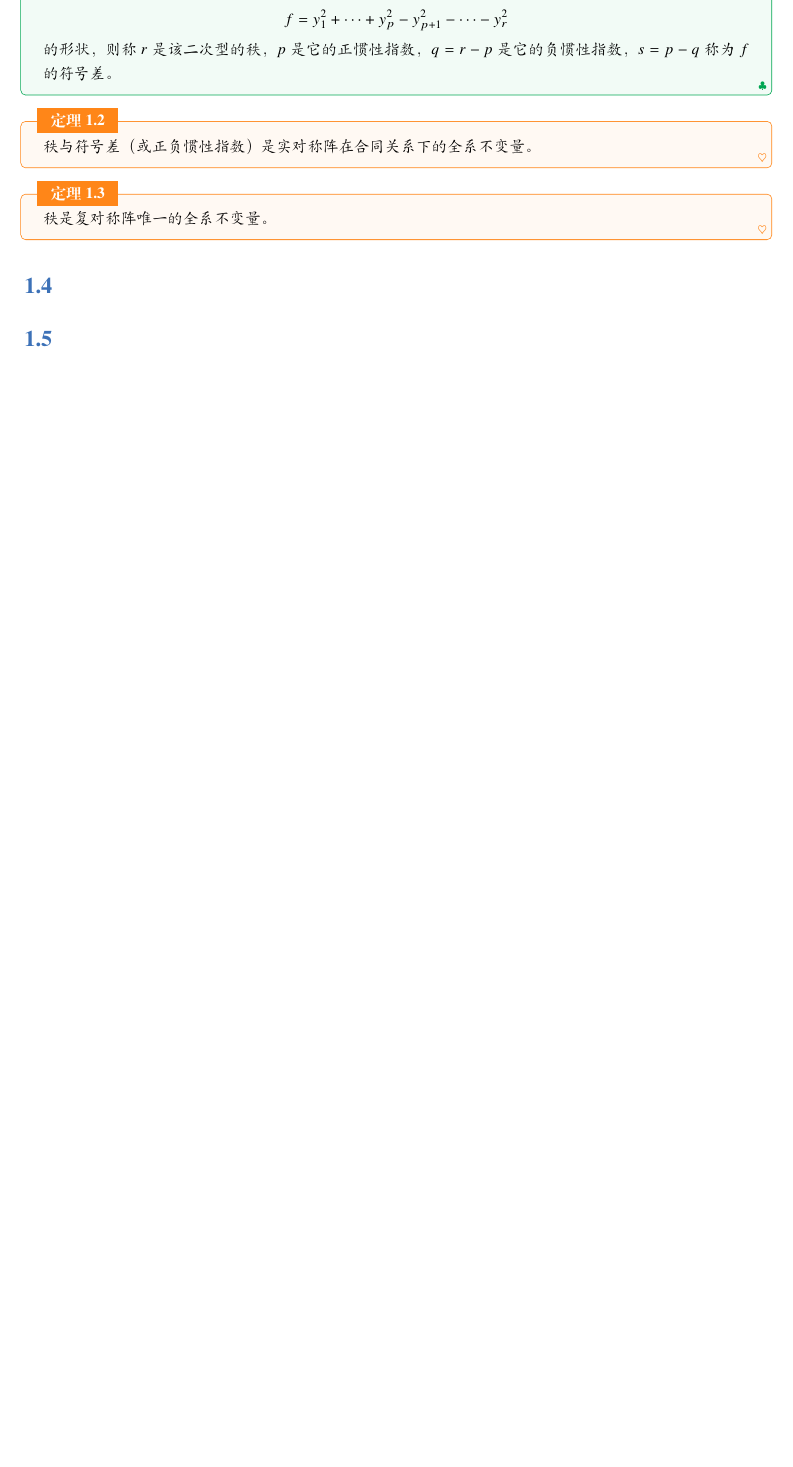
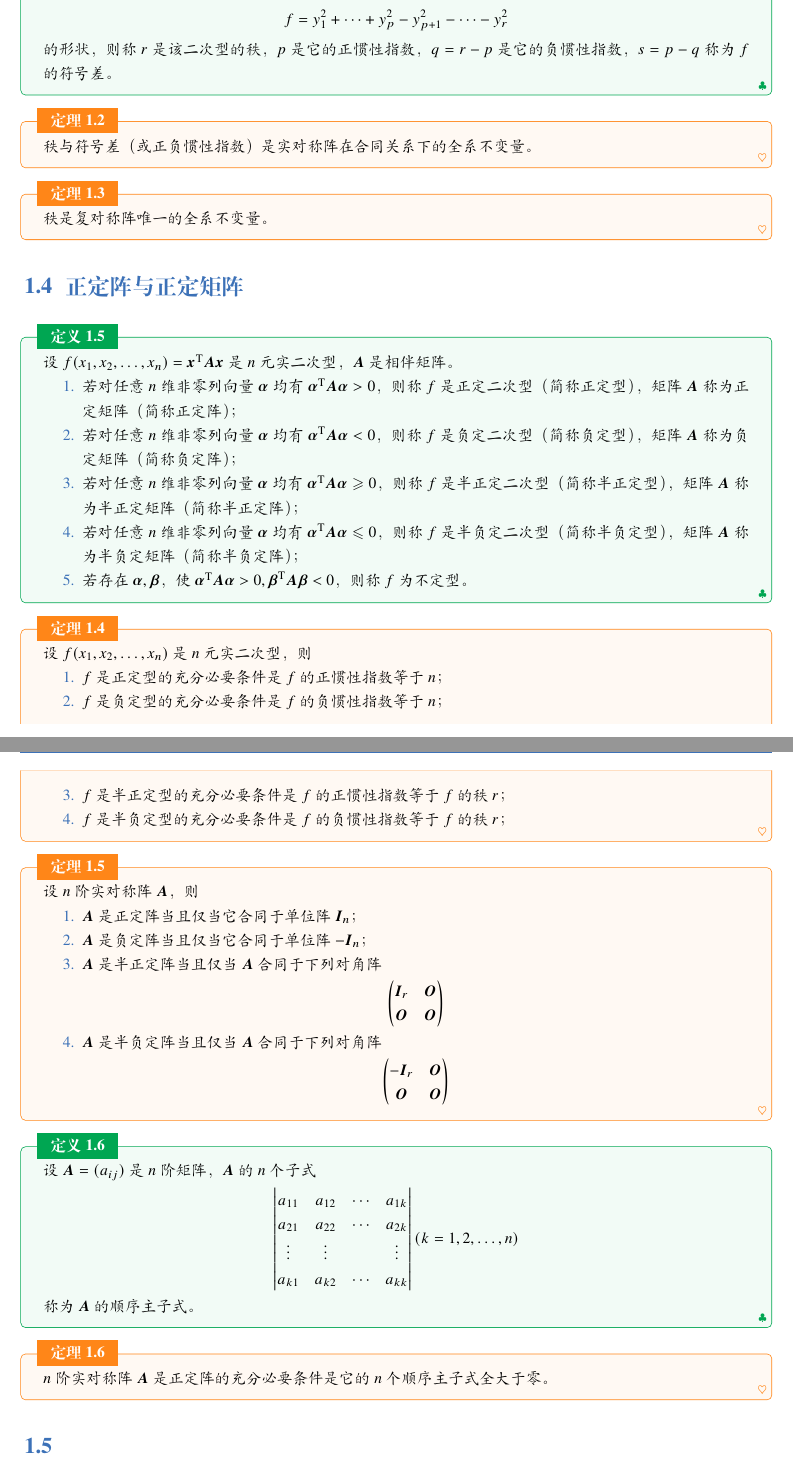
Before and after one commit to lumicia/Linear-Algebra-Notes, a LaTeX book (main.tex, which reads 8.tex): part of page 4 of 4 before the commit and two parts of pages 4 and 5 of 5 after it, the two joined at a grey line, cut so that both start at the same text, the shorter picture padded with empty space. Compiled offline with XeLaTeX; a missing font is replaced by an installed copy or a similar font.

Commit message:
add chap8-4

```diff
--- a/8.tex
+++ b/8.tex
@@ -93,6 +93,71 @@
 
 \begin{theorem}
     秩是复对称阵唯一的全系不变量。
+\end{theorem}
+
+%——————————————————————————————————%
+
+\section{正定阵与正定矩阵}
+
+\begin{definition}
+    设 $f(x_1, x_2, \ldots, x_n) = \bm{x}^{\mathrm{T}}\bm{Ax}$ 是 $n$ 元实二次型，$\bm{A}$ 是相伴矩阵。
+    \begin{enumerate}
+        \item 若对任意 $n$ 维非零列向量 $\bm{\alpha}$ 均有 $\bm{\alpha}^{\mathrm{T}}\bm{A\alpha} > 0$，则称 $f$ 是正定二次型（简称正定型），矩阵 $\bm{A}$ 称为正定矩阵（简称正定阵）；
+        \item 若对任意 $n$ 维非零列向量 $\bm{\alpha}$ 均有 $\bm{\alpha}^{\mathrm{T}}\bm{A\alpha} < 0$，则称 $f$ 是负定二次型（简称负定型），矩阵 $\bm{A}$ 称为负定矩阵（简称负定阵）；
+        \item 若对任意 $n$ 维非零列向量 $\bm{\alpha}$ 均有 $\bm{\alpha}^{\mathrm{T}}\bm{A\alpha} \geqslant 0$，则称 $f$ 是半正定二次型（简称半正定型），矩阵 $\bm{A}$ 称为半正定矩阵（简称半正定阵）；
+        \item 若对任意 $n$ 维非零列向量 $\bm{\alpha}$ 均有 $\bm{\alpha}^{\mathrm{T}}\bm{A\alpha} \leqslant 0$，则称 $f$ 是半负定二次型（简称半负定型），矩阵 $\bm{A}$ 称为半负定矩阵（简称半负定阵）；
+        \item 若存在 $\bm{\alpha}, \bm{\beta}$，使 $\bm{\alpha}^{\mathrm{T}}\bm{A\alpha} > 0, \bm{\beta}^{\mathrm{T}}\bm{A\beta} < 0$，则称 $f$ 为不定型。
+    \end{enumerate}
+\end{definition}
+
+\begin{theorem}
+    设 $f(x_1, x_2, \ldots, x_n)$ 是 $n$ 元实二次型，则
+    \begin{enumerate}
+        \item $f$ 是正定型的充分必要条件是 $f$ 的正惯性指数等于 $n$；
+        \item $f$ 是负定型的充分必要条件是 $f$ 的负惯性指数等于 $n$；
+        \item $f$ 是半正定型的充分必要条件是 $f$ 的正惯性指数等于 $f$ 的秩 $r$；
+        \item $f$ 是半负定型的充分必要条件是 $f$ 的负惯性指数等于 $f$ 的秩 $r$；
+    \end{enumerate}
+\end{theorem}
+
+\begin{theorem}
+    设 $n$ 阶实对称阵 $\bm{A}$，则
+    \begin{enumerate}
+        \item $\bm{A}$ 是正定阵当且仅当它合同于单位阵 $\bm{I}_n$；
+        \item $\bm{A}$ 是负定阵当且仅当它合同于单位阵 $-\bm{I}_n$；
+        \item $\bm{A}$ 是半正定阵当且仅当 $\bm{A}$ 合同于下列对角阵
+              \[
+                  \begin{pmatrix}
+                      \bm{I}_{r} & \bm{O} \\
+                      \bm{O}     & \bm{O}
+                  \end{pmatrix}
+              \]
+        \item $\bm{A}$ 是半负定阵当且仅当 $\bm{A}$ 合同于下列对角阵
+              \[
+                  \begin{pmatrix}
+                      -\bm{I}_{r} & \bm{O} \\
+                      \bm{O}     & \bm{O}
+                  \end{pmatrix}
+              \]
+    \end{enumerate}
+\end{theorem}
+
+\begin{definition}
+  设 $\bm{A} = (a_{ij})$ 是 $n$ 阶矩阵，$\bm{A}$ 的 $n$ 个子式
+  \[
+      \begin{vmatrix}
+          a_{11}& a_{12}& \cdots & a_{1k}\\
+          a_{21}& a_{22}& \cdots & a_{2k}\\
+          \vdots& \vdots& \ & \vdots \\
+          a_{k1}& a_{k2}& \cdots & a_{kk}
+      \end{vmatrix}
+      (k = 1, 2, \ldots, n)
+  \]
+  称为 $\bm{A}$ 的顺序主子式。
+\end{definition}
+
+\begin{theorem}
+    $n$ 阶实对称阵 $\bm{A}$ 是正定阵的充分必要条件是它的 $n$ 个顺序主子式全大于零。
 \end{theorem}
 
 %——————————————————————————————————%
```
Also changed, not shown: 8.tex (11 more changed lines). Lines whose indentation alone changed are shown as unchanged.
